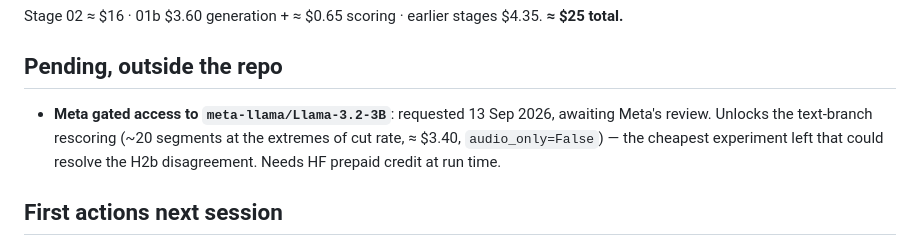
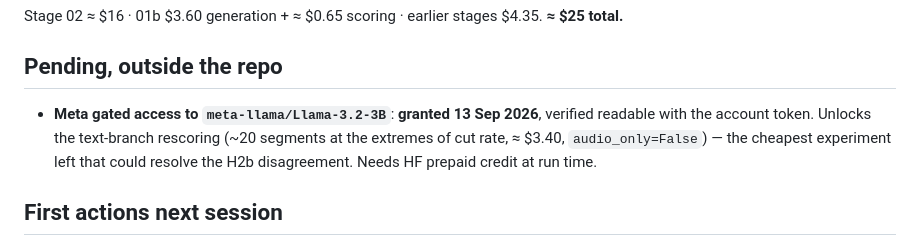
Before and after one commit to alecpacey/film-cognition-research, a Markdown page: research/experiments/HANDOFF.md, the part around the change. Rendered like a GitHub page.

Commit message:
HANDOFF: Llama-3.2-3B access granted and verified
Co-Authored-By: Claude Fable 5.1 <noreply@anthropic.com>
Claude-Session: https://claude.ai/code/session_01AuX8jB3DNDcwgwmx8dBQGK

```diff
--- a/research/experiments/HANDOFF.md
+++ b/research/experiments/HANDOFF.md
@@ -62,8 +62,7 @@ Stage 02 ≈ $16 · 01b $3.60 generation + ≈ $0.65 scoring · earlier stages $
 
 ## Pending, outside the repo
 
-- **Meta gated access to `meta-llama/Llama-3.2-3B`**: requested 13 Sep 2026, awaiting Meta's
-  review. Unlocks the text-branch rescoring (~20 segments at the extremes of cut rate,
+- **Meta gated access to `meta-llama/Llama-3.2-3B`**: **granted 13 Sep 2026**, verified readable with the account token. Unlocks the text-branch rescoring (~20 segments at the extremes of cut rate,
   ≈ $3.40, `audio_only=False`) — the cheapest experiment left that could resolve the H2b
   disagreement. Needs HF prepaid credit at run time.
 
```
